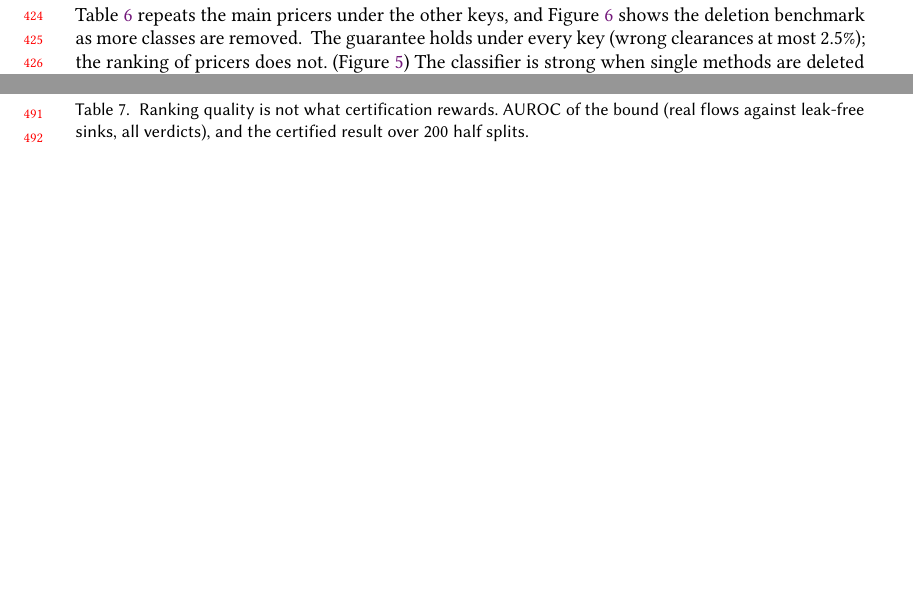
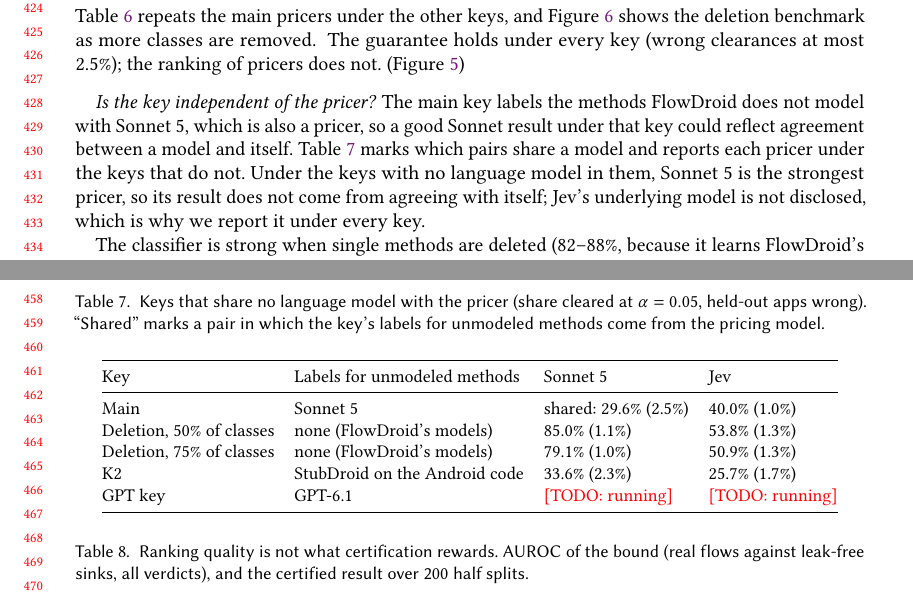
Before and after one commit to jimbou/datalog_jev, a LaTeX paper (paper/main.tex, which reads paper/sections/results.tex): two parts of pages 9 and 11 of 20 before the commit and two parts of pages 9 and 10 of 21 after it, joined at a grey line, cut so that both start at the same text, the shorter picture padded with empty space. Compiled offline with pdfLaTeX.

Commit message:
Paper: key/pricer independence table
Co-Authored-By: Claude Opus 5.5 <noreply@anthropic.com>

```diff
--- a/paper/sections/results.tex
+++ b/paper/sections/results.tex
@@ -77,6 +77,27 @@ Deletion, 75\% of classes & 50.9\% (1.3\%) & 79.1\% (1.0\%) & 33.1\% (0.5\%) & -
 \label{fig:curve-k2}
 \end{figure}
 The guarantee holds under every key (wrong clearances at most 2.5\%); the ranking of pricers does not. (Figure~\ref{fig:curve-k2})
+\paragraph{Is the key independent of the pricer?}
+The main key labels the methods FlowDroid does not model with Sonnet~5, which is also a pricer, so a good Sonnet result under that key could reflect agreement between a model and itself.
+Table~\ref{tab:indep} marks which pairs share a model and reports each pricer under the keys that do not.
+\begin{table}[t]
+\caption{Keys that share no language model with the pricer (share cleared at $\alpha=0.05$, held-out apps wrong). ``Shared'' marks a pair in which the key's labels for unmodeled methods come from the pricing model.}
+\label{tab:indep}
+\small
+\begin{tabular}{@{}llll@{}}
+\toprule
+Key & Labels for unmodeled methods & Sonnet~5 & Jev\\
+\midrule
+Main & Sonnet~5 & shared: 29.6\% (2.5\%) & 40.0\% (1.0\%)\\
+Deletion, 50\% of classes & none (FlowDroid's models) & 85.0\% (1.1\%) & 53.8\% (1.3\%)\\
+Deletion, 75\% of classes & none (FlowDroid's models) & 79.1\% (1.0\%) & 50.9\% (1.3\%)\\
+K2 & StubDroid on the Android code & 33.6\% (2.3\%) & 25.7\% (1.7\%)\\
+GPT key & GPT-6.1 & \todo{running} & \todo{running}\\
+\bottomrule
+\end{tabular}
+\end{table}
+Under the keys with no language model in them, Sonnet~5 is the strongest pricer, so its result does not come from agreeing with itself; Jev's underlying model is not disclosed, which is why we report it under every key.
+
 The classifier is strong when single methods are deleted (82--88\%, because it learns FlowDroid's conventions from sibling methods) and collapses when whole classes are removed (33\% at 75\%), the realistic case, since 86\% of the unmodeled methods that matter sit in classes with no modeled method.
 A general language model asked for probabilities is the best or tied pricer under K2 and on the deletion keys; Jev leads only on the main key at $\alpha=0.05$ and is about 40 times cheaper (about \$0.4 against \$16 for the corpus).
 Of the panel, only Qwen3.7-Flash keeps some power under deletion (20.5\% at 50\%, 23.5\% at 75\%); the others clear 0 to 28\%. A mean held-out error over only the splits that certify can exceed $\alpha$ for such weak pricers (they certify in a few lucky splits); what the guarantee bounds, the share of calibrations whose threshold is too loose, stays within $\varepsilon$.
```
